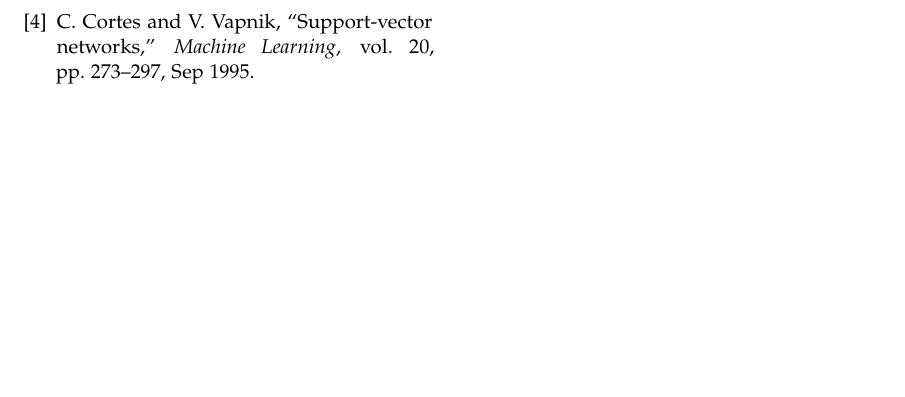
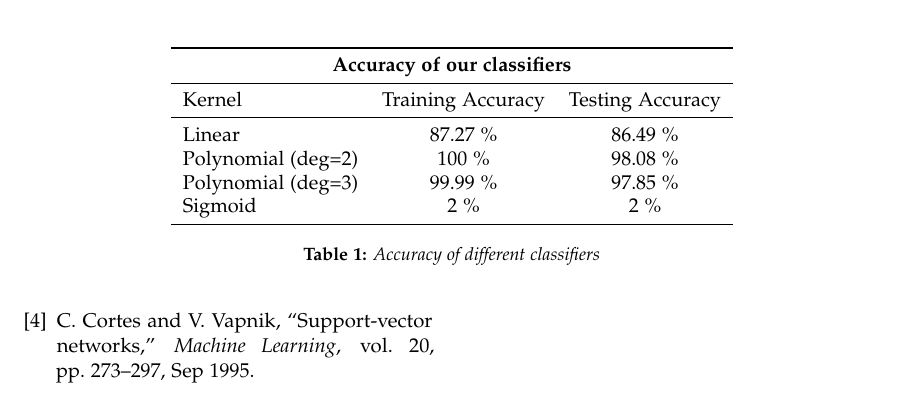
Before and after one commit to AparaV/image-to-text-translator, a LaTeX paper (report/report.tex, which reads report/sections/results.tex): part of page 6 of 6, cut at the place of the change, the shorter picture padded with empty space. Compiled offline with pdfLaTeX.

Commit message:
Get results section done

```diff
--- a/report/sections/results.tex
+++ b/report/sections/results.tex
@@ -9,3 +1,19 @@
 %=====================
 %  RESULTS
 %=====================
+
+\begin{table*}[!htb]
+	\centering
+	\begin{tabular}{lcc}
+		\toprule
+		\multicolumn{3}{c}{\textbf{Accuracy of our classifiers}} \\
+		\midrule
+		Kernel & Training Accuracy & Testing Accuracy \\
+		\midrule
+		Linear & $87.27$ \% & $86.49$ \% \\
+		Polynomial (deg=$2$) & $100$ \% & $98.08$ \% \\
+		Polynomial (deg=$3$) & $99.99$ \% & $97.85$ \% \\
+		Sigmoid & $2$ \% & $2$ \% \\
+		\bottomrule
+	\end{tabular}
+	\caption{Accuracy of different classifiers}
```
Also changed, not shown: report/sections/experiments.tex (+1 -1 lines), report/sections/results.tex (20 more changed lines).
